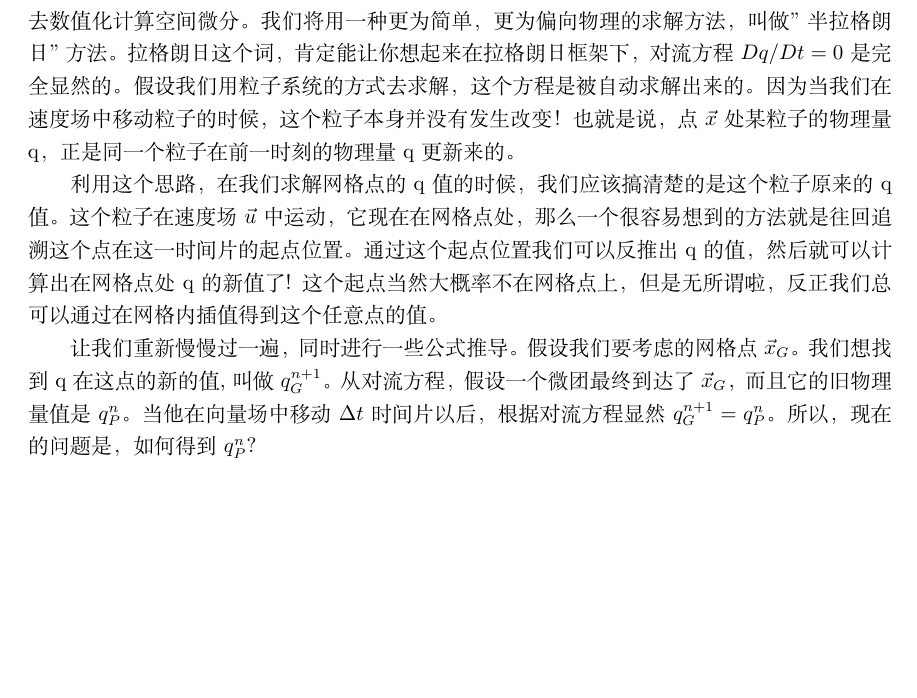
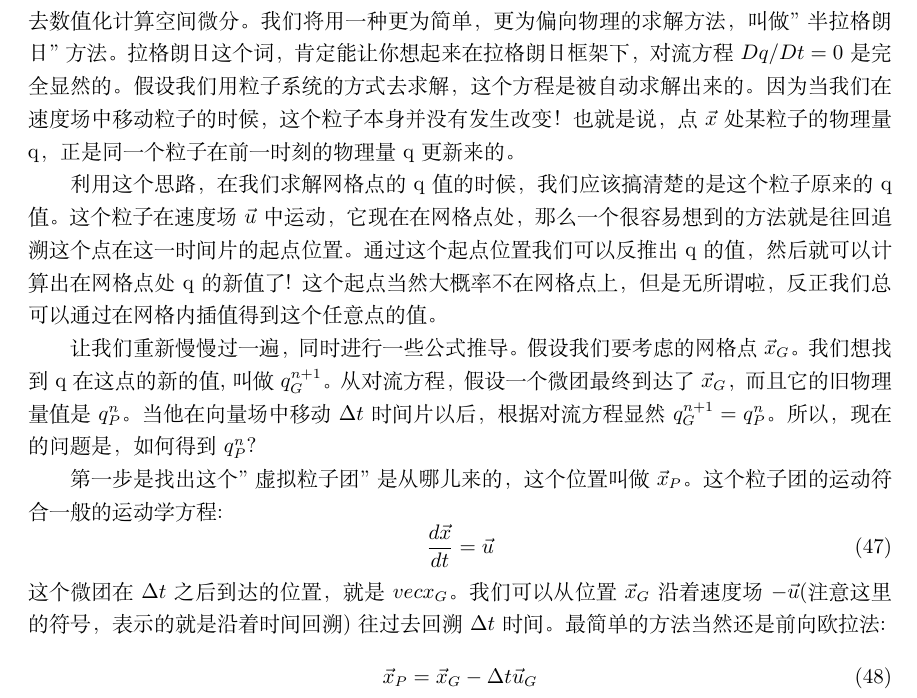
Before and after one commit to talentzxf/naruto, a LaTeX document (FluidPaper/fluid.tex): part of page 13 of 13, cut so that both start at the same text, the shorter picture padded with empty space. Compiled offline with XeLaTeX.

Commit message:
Continue writing

```diff
--- a/FluidPaper/fluid.tex
+++ b/FluidPaper/fluid.tex
@@ -456,5 +456,15 @@ q_i^{n+1}=q_i^{n}-\Delta{t}u^n_i\frac{q^n_{i+1}-q^n_{n-1}}{2\Delta{x}}
 利用这个思路，在我们求解网格点的q值的时候，我们应该搞清楚的是这个粒子原来的q值。这个粒子在速度场$\vec{u}$中运动，它现在在网格点处，那么一个很容易想到的方法就是往回追溯这个点在这一时间片的起点位置。通过这个起点位置我们可以反推出q的值，然后就可以计算出在网格点处q的新值了! 这个起点当然大概率不在网格点上，但是无所谓啦，反正我们总可以通过在网格内插值得到这个任意点的值。
 \par
 让我们重新慢慢过一遍，同时进行一些公式推导。假设我们要考虑的网格点$\vec{x}_G$。我们想找到q在这点的新的值,叫做$q^{n+1}_G$。从对流方程，假设一个微团最终到达了$\vec{x}_G$，而且它的旧物理量值是$q_P^n$。当他在向量场中移动$\Delta{t}$时间片以后，根据对流方程显然$q_G^{n+1}=q_P^n$。所以，现在的问题是，如何得到$q_P^n$?
+\par
+第一步是找出这个"虚拟粒子团"是从哪儿来的，这个位置叫做$\vec{x}_P$。这个粒子团的运动符合一般的运动学方程:
+\begin{equation}
+\frac{d\vec{x}}{dt}=\vec{u}
+\end{equation}
+这个微团在$\Delta{t}$之后到达的位置，就是$vec{x}_G$。我们可以从位置$\vec{x}_G$沿着速度场$-\vec{u}$(注意这里的符号，表示的就是沿着时间回溯)往过去回溯$\Delta{t}$时间。最简单的方法当然还是前向欧拉法:
+\begin{equation}
+\vec{x}_P=\vec{x}_G-\Delta{t}\vec{u}_G
+\end{equation}
+
 
 \end{document}
```
